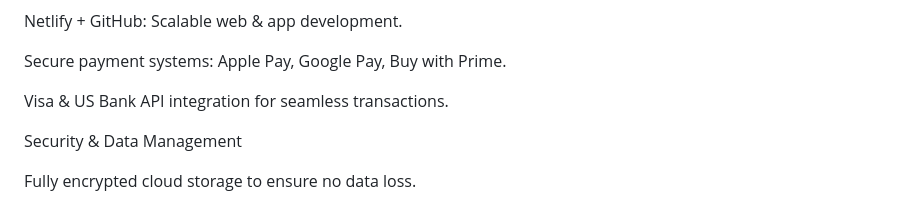
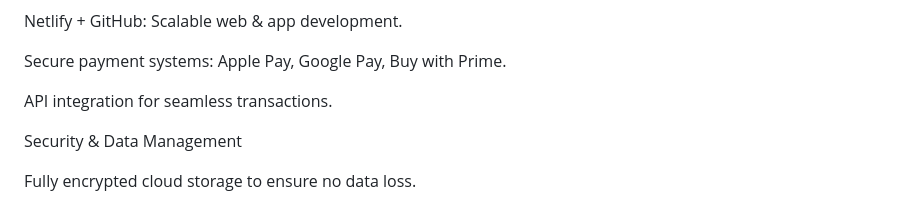
Before and after one commit to East-West-Trading-and-Predictions/Platform, a Markdown page: README.md, the part around the change. Rendered like a GitHub page.

Commit message:
Update README.md
Signed-off-by: https://github.com/easy-peasy-giese <193838597+easy-peasy-giese@users.noreply.github.com>

```diff
--- a/README.md
+++ b/README.md
@@ -91,7 +91,7 @@ Netlify + GitHub: Scalable web & app development.
 
 Secure payment systems: Apple Pay, Google Pay, Buy with Prime.
 
-Visa & US Bank API integration for seamless transactions.
+API integration for seamless transactions.
 
 Security & Data Management
 
```
